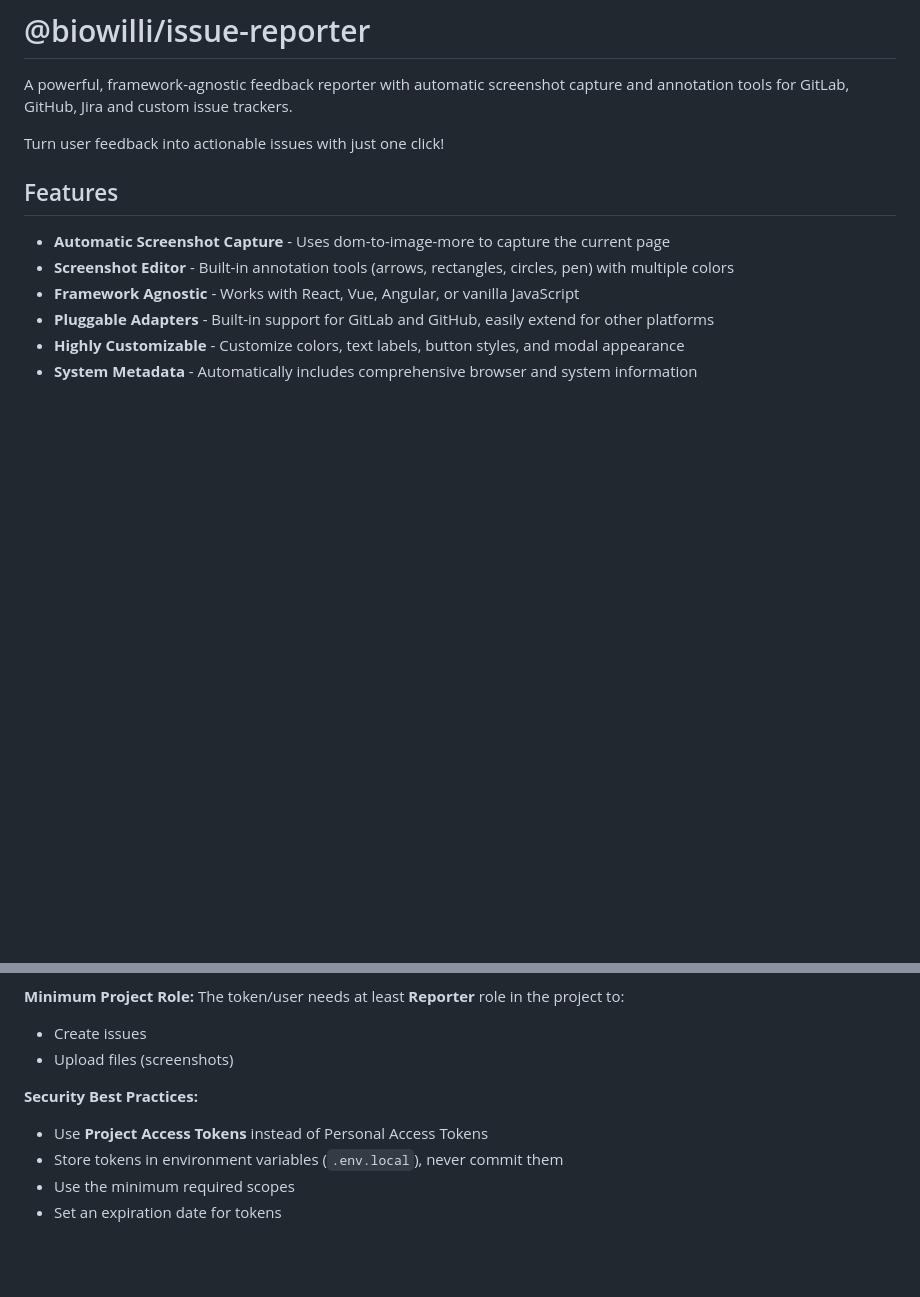
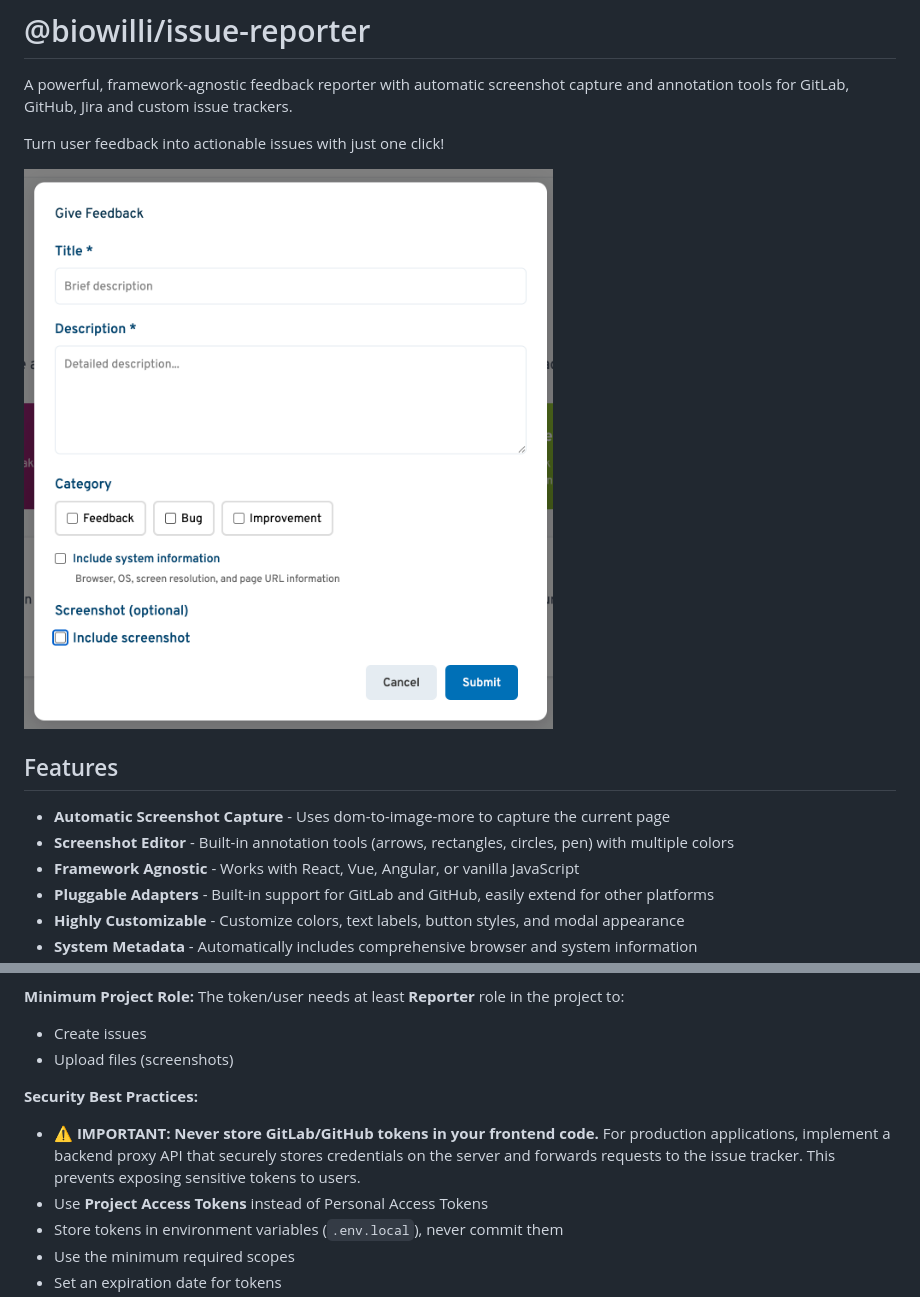
Before and after one commit to biowilli/issue-reporter, a Markdown page: README.md, 2 parts joined by grey strips. GitHub-like rendering; pictures changed too: app-preview.png (added); blank space fills up the shorter version.

Commit message:
docs: update README and add app-preview

```diff
--- a/README.md
+++ b/README.md
@@ -3,6 +3,8 @@
 A powerful, framework-agnostic feedback reporter with automatic screenshot capture and annotation tools for GitLab, GitHub, Jira and custom issue trackers.
 
 Turn user feedback into actionable issues with just one click!
+
+![App Preview](./app-preview.png)
 
 ## Features
 
@@ -143,6 +145,7 @@ The token/user needs at least **Reporter** role in the project to:
 - Upload files (screenshots)
 
 **Security Best Practices:**
+- **⚠️ IMPORTANT: Never store GitLab/GitHub tokens in your frontend code.** For production applications, implement a backend proxy API that securely stores credentials on the server and forwards requests to the issue tracker. This prevents exposing sensitive tokens to users.
 - Use **Project Access Tokens** instead of Personal Access Tokens
 - Store tokens in environment variables (`.env.local`), never commit them
 - Use the minimum required scopes
```
